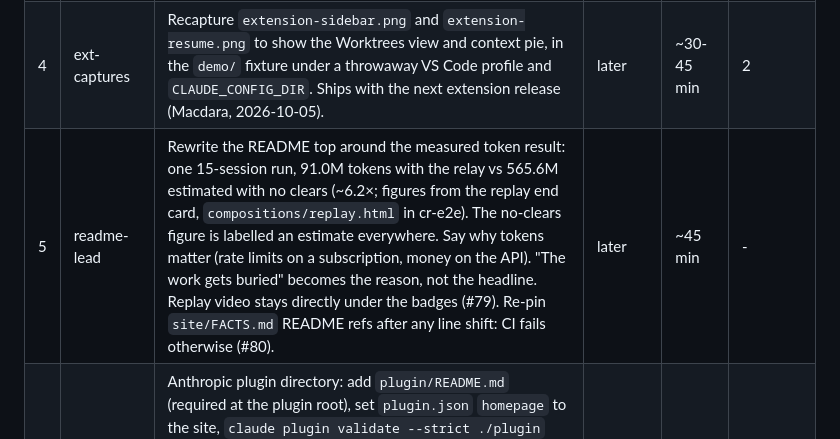
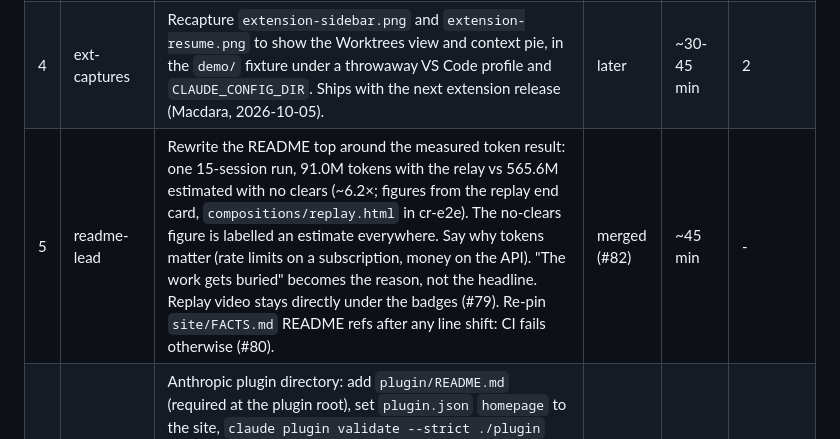
Before and after one commit to m4cd4r4/clear-resume, a Markdown page: docs/launch/PROJECT-PLAN.md, the part around the change. Drawn GitHub-style.

Commit message:
docs(launch): row 5 readme-lead merged (#82)
Co-Authored-By: Claude Opus 5.5 <noreply@anthropic.com>

```diff
--- a/docs/launch/PROJECT-PLAN.md
+++ b/docs/launch/PROJECT-PLAN.md
@@ -12,7 +12,7 @@ each other.
 | 2 | ext-media | Real-use screenshots and short clips of the new extension features, captured in the `demo/` widget-shop fixture under a throwaway VS Code profile and `CLAUDE_CONFIG_DIR`. Used by README, marketplace listing, site. Widened 2026-10-05: README cards, loop and badges restyled mono to match the site, with their HTML source in `docs/media/src/`; extension metadata and repo topics updated. Publish extension 0.4.0 to VS Code Marketplace and Open VSX. Published 2026-10-05, both listings verified at 0.4.0. New-feature screenshots split out to row 4. | merged (#75) | ~1-1.5 h | 1 |
 | 3 | site-pages | Move `I:/Scratch/cr-e2e/site` into `site/`; point `factcheck.mjs` at the real README/CHANGELOG instead of the fixture; add install hub (plugin commands first, extension second, both marketplaces, latest release); GitHub Pages workflow on `release: published` + `workflow_dispatch`; repo homepage field and README link to the site. | merged (#74) | ~1 h | 1 |
 | 4 | ext-captures | Recapture `extension-sidebar.png` and `extension-resume.png` to show the Worktrees view and context pie, in the `demo/` fixture under a throwaway VS Code profile and `CLAUDE_CONFIG_DIR`. Ships with the next extension release (Macdara, 2026-10-05). | later | ~30-45 min | 2 |
-| 5 | readme-lead | Rewrite the README top around the measured token result: one 15-session run, 91.0M tokens with the relay vs 565.6M estimated with no clears (~6.2×; figures from the replay end card, `compositions/replay.html` in cr-e2e). The no-clears figure is labelled an estimate everywhere. Say why tokens matter (rate limits on a subscription, money on the API). "The work gets buried" becomes the reason, not the headline. Replay video stays directly under the badges (#79). Re-pin `site/FACTS.md` README refs after any line shift: CI fails otherwise (#80). | later | ~45 min | - |
+| 5 | readme-lead | Rewrite the README top around the measured token result: one 15-session run, 91.0M tokens with the relay vs 565.6M estimated with no clears (~6.2×; figures from the replay end card, `compositions/replay.html` in cr-e2e). The no-clears figure is labelled an estimate everywhere. Say why tokens matter (rate limits on a subscription, money on the API). "The work gets buried" becomes the reason, not the headline. Replay video stays directly under the badges (#79). Re-pin `site/FACTS.md` README refs after any line shift: CI fails otherwise (#80). | merged (#82) | ~45 min | - |
 | 6 | directory-submit | Anthropic plugin directory: add `plugin/README.md` (required at the plugin root), set `plugin.json` `homepage` to the site, `claude plugin validate --strict ./plugin` (passes 2026-10-05), then submit at claude.ai/directory/manage (paid plan; guide claude.com/docs/plugins/submit and pre-submission-checklist). Also a PR to anthropics/claude-plugins-community and the awesome-claude-code list. | later | ~45 min | 5 |
 | 7 | vscode-demo | Screen-recorded demo in the VS Code Claude Code panel: 3-4 relay hops on a small task (relay threshold ~60k), extension sidebar, relay budget and context pie in the status bar visible. Clean instance: throwaway `--user-data-dir` + `--extensions-dir` + empty `CLAUDE_CONFIG_DIR` (no CLAUDE.md, memory, skills, rules or MCPs), auth by `CLAUDE_CODE_OAUTH_TOKEN` from `claude setup-token` (subscription, no API credits, does not touch `~/.claude/.credentials.json`). NEVER sign in inside the test instance (2026-10-01 incident). Record the window with ffmpeg; upload via the Brave `github` pool profile (port 9240). | later | ~2 h | 5 |
 | 8 | launch-posts | Drafts: LinkedIn (native upload of the replay, lead with the number, link to repo), X on @m4cd4r4, Show HN, r/ClaudeAI, plus a one-line resume entry. VS Code demo as a second LinkedIn post a few days later. AzurePrep redesign post the following week, same format. | later | ~30 min | 5, 7 |
```
